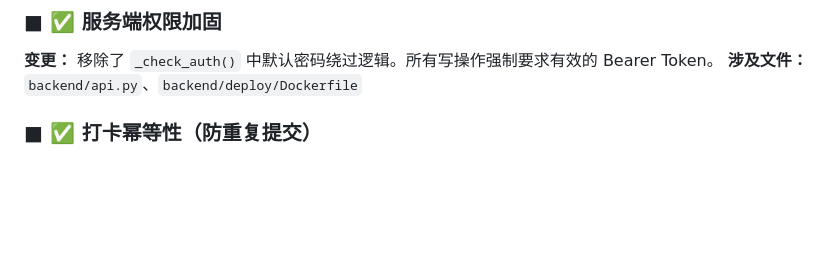
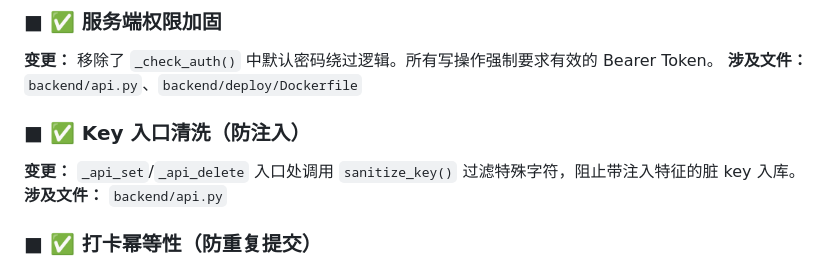
Before and after one commit to yangchaoxin-shawn/checkout-board, a Markdown page: ROADMAP.md, the part around the change. Drawn GitHub-style; blank space fills up the shorter version.

```diff
--- a/ROADMAP.md
+++ b/ROADMAP.md
@@ -15,6 +15,10 @@ Excel 导出改用 Token（Authorization header）鉴权。
 ### ■ ✅ 服务端权限加固
 **变更：** 移除了 `_check_auth()` 中默认密码绕过逻辑。所有写操作强制要求有效的 Bearer Token。
 **涉及文件：** `backend/api.py`、`backend/deploy/Dockerfile`
+
+### ■ ✅ Key 入口清洗（防注入）
+**变更：** `_api_set`/`_api_delete` 入口处调用 `sanitize_key()` 过滤特殊字符，阻止带注入特征的脏 key 入库。
+**涉及文件：** `backend/api.py`
 
 ### ■ ✅ 打卡幂等性（防重复提交）
 **变更：** 前端按钮防抖（1.5s disabled）+ 后端校验同人+同日+同类型+同内容(result)是否已存在，重复返回 409。
```
Also changed, not shown: CHANGELOG.md (+24 -0 lines).
